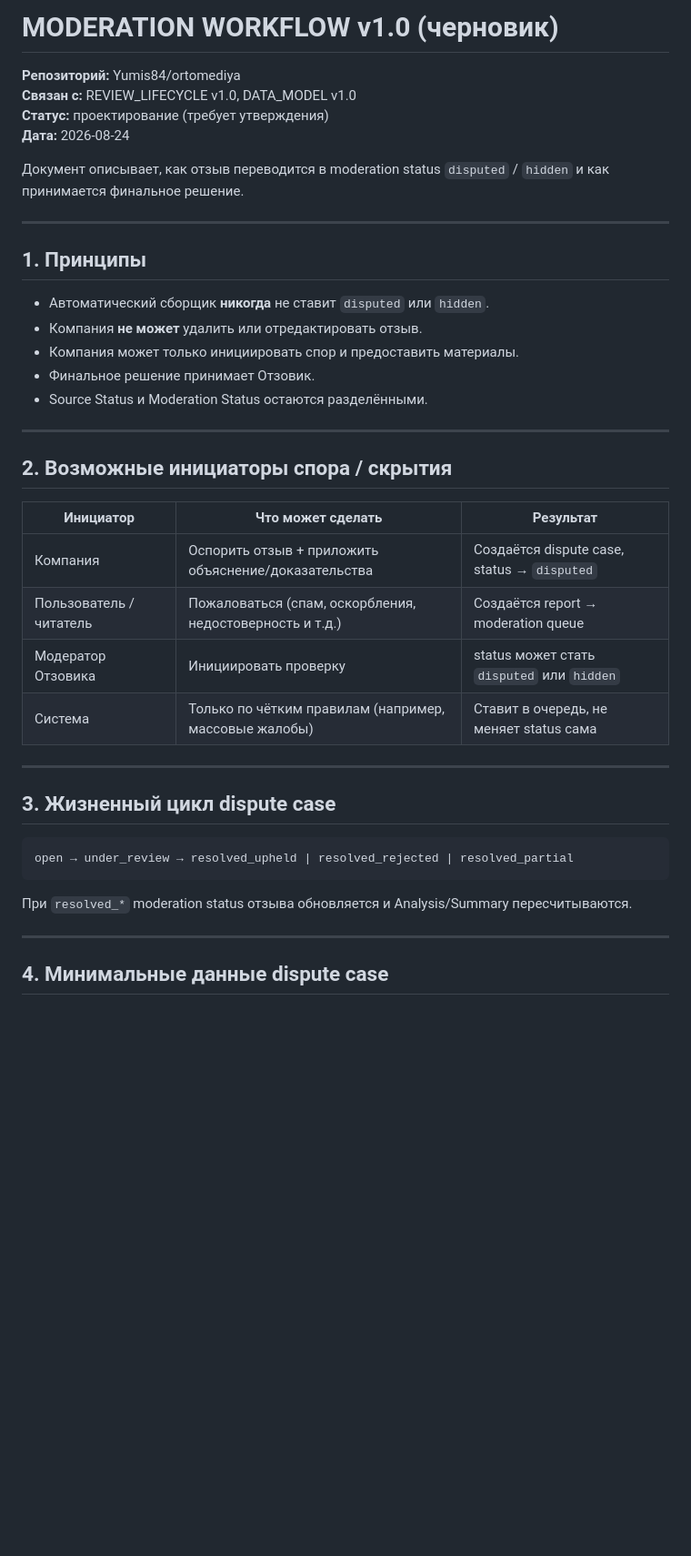
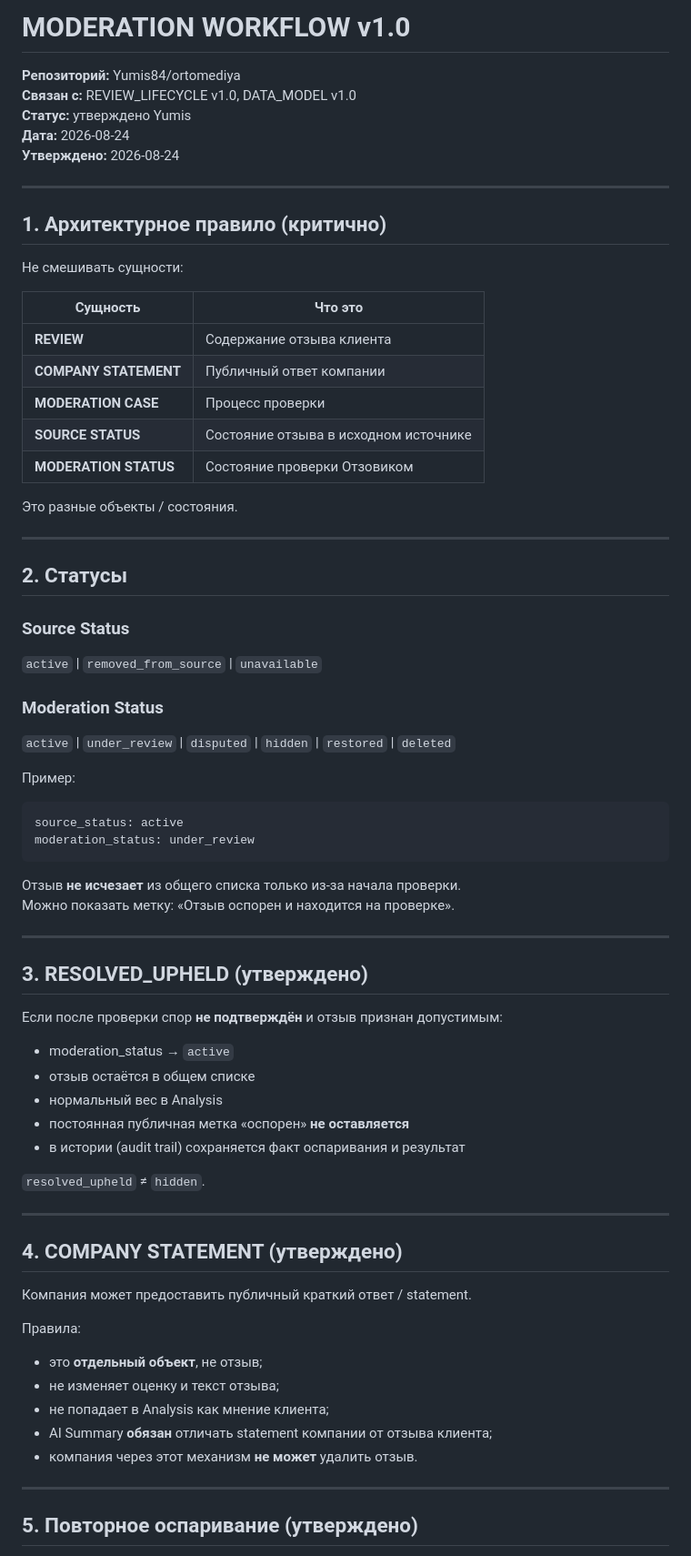
Before and after one commit to Yumis84/ortomediya, a Markdown page: docs/MODERATION_WORKFLOW.md, the part around one of its changes. Shown at 91% size. Rendered like a GitHub page; blank space fills up the shorter version.

Commit message:
docs: MODERATION WORKFLOW v1.0 — утверждено Yumis

````diff
--- a/docs/MODERATION_WORKFLOW.md
+++ b/docs/MODERATION_WORKFLOW.md
@@ -1,43 +1,74 @@
-# MODERATION WORKFLOW v1.0 (черновик)
+# MODERATION WORKFLOW v1.0
 
 **Репозиторий:** Yumis84/ortomediya
 **Связан с:** REVIEW_LIFECYCLE v1.0, DATA_MODEL v1.0
-**Статус:** проектирование (требует утверждения)
+**Статус:** утверждено Yumis
 **Дата:** 2026-08-24
-
-Документ описывает, как отзыв переводится в moderation status `disputed` / `hidden` и как принимается финальное решение.
+**Утверждено:** 2026-08-24
 
 ---
 
-## 1. Принципы
+## 1. Архитектурное правило (критично)
 
-- Автоматический сборщик **никогда** не ставит `disputed` или `hidden`.
-- Компания **не может** удалить или отредактировать отзыв.
-- Компания может только инициировать спор и предоставить материалы.
-- Финальное решение принимает Отзовик.
-- Source Status и Moderation Status остаются разделёнными.
+Не смешивать сущности:
+
+| Сущность | Что это |
+|----------|---------|
+| **REVIEW** | Содержание отзыва клиента |
+| **COMPANY STATEMENT** | Публичный ответ компании |
+| **MODERATION CASE** | Процесс проверки |
+| **SOURCE STATUS** | Состояние отзыва в исходном источнике |
+| **MODERATION STATUS** | Состояние проверки Отзовиком |
+
+Это разные объекты / состояния.
 
 ---
 
-## 2. Возможные инициаторы спора / скрытия
+## 2. Статусы
 
-| Инициатор | Что может сделать | Результат |
-|-----------|-------------------|-----------|
-| Компания | Оспорить отзыв + приложить объяснение/доказательства | Создаётся dispute case, status → `disputed` |
-| Пользователь / читатель | Пожаловаться (спам, оскорбления, недостоверность и т.д.) | Создаётся report → moderation queue |
-| Модератор Отзовика | Инициировать проверку | status может стать `disputed` или `hidden` |
-| Система | Только по чётким правилам (например, массовые жалобы) | Ставит в очередь, не меняет status сама |
+### Source Status
+`active` | `removed_from_source` | `unavailable`
+
+### Moderation Status
+`active` | `under_review` | `disputed` | `hidden` | `restored` | `deleted`
+
+Пример:
+```
+source_status: active
+moderation_status: under_review
+```
+
+Отзыв **не исчезает** из общего списка только из-за начала проверки.
+Можно показать метку: «Отзыв оспорен и находится на проверке».
 
 ---
 
-## 3. Жизненный цикл dispute case
+## 3. RESOLVED_UPHELD (утверждено)
 
-```
-open → under_review → resolved_upheld | resolved_rejected | resolved_partial
-```
+Если после проверки спор **не подтверждён** и отзыв признан допустимым:
 
-При `resolved_*` moderation status отзыва обновляется и Analysis/Summary пересчитываются.
+- moderation_status → `active`
+- отзыв остаётся в общем списке
+- нормальный вес в Analysis
+- постоянная публичная метка «оспорен» **не оставляется**
+- в истории (audit trail) сохраняется факт оспаривания и результат
+
+`resolved_upheld` ≠ `hidden`.
 
 ---
 
-## 4. Минимальные данные dispute case
+## 4. COMPANY STATEMENT (утверждено)
+
+Компания может предоставить публичный краткий ответ / statement.
+
+Правила:
+- это **отдельный объект**, не отзыв;
+- не изменяет оценку и текст отзыва;
+- не попадает в Analysis как мнение клиента;
+- AI Summary **обязан** отличать statement компании от отзыва клиента;
+- компания через этот механизм **не может** удалить отзыв.
+
+---
+
+## 5. Повторное оспаривание (утверждено)
+
````
Also changed, not shown: other parts of docs/MODERATION_WORKFLOW.md (+79 -29 lines).
